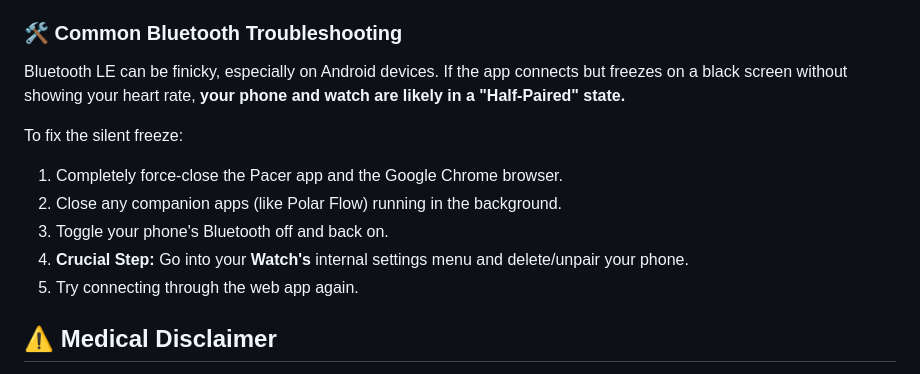
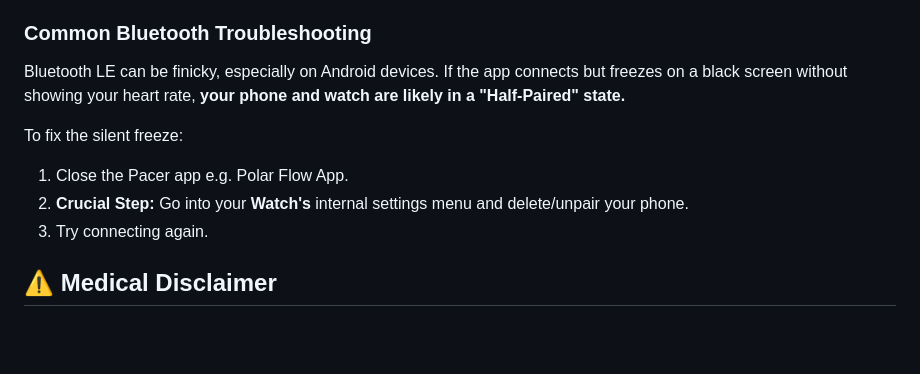
Before and after one commit to cj-hilder/ble-hr-tool, a Markdown page: README.md, the part around one of its changes. Drawn GitHub-style; blank space fills up the shorter version.

```diff
--- a/README.md
+++ b/README.md
@@ -54,15 +49,13 @@ Because this app relies on the **Web Bluetooth API**, it requires a compatible b
 4. Put your heart rate monitor into pairing/broadcasting mode (e.g., on a Polar watch, select a workout and tap the gear icon to turn on "Share HR with other devices").
 5. Tap **Connect to Watch** and select your device from the browser popup.
 
-### 🛠️ Common Bluetooth Troubleshooting
+### Common Bluetooth Troubleshooting
 Bluetooth LE can be finicky, especially on Android devices. If the app connects but freezes on a black screen without showing your heart rate, **your phone and watch are likely in a "Half-Paired" state.**
 
 To fix the silent freeze:
-1. Completely force-close the Pacer app and the Google Chrome browser.
-2. Close any companion apps (like Polar Flow) running in the background.
-3. Toggle your phone's Bluetooth off and back on.
-4. **Crucial Step:** Go into your **Watch's** internal settings menu and delete/unpair your phone.
-5. Try connecting through the web app again.
+1. Close the Pacer app e.g. Polar Flow App.
+2. **Crucial Step:** Go into your **Watch's** internal settings menu and delete/unpair your phone.
+3. Try connecting again.
 
 ## ⚠️ Medical Disclaimer
 *This application is provided for informational and educational purposes only. It is not a medical device, nor is it intended to diagnose, treat, cure, or prevent any disease. Always consult with a qualified healthcare provider before beginning any new exercise regimen, especially if you have dysautonomia or other cardiovascular/neurological conditions.*
```
Also changed, not shown: other parts of README.md (+18 -23 lines).
